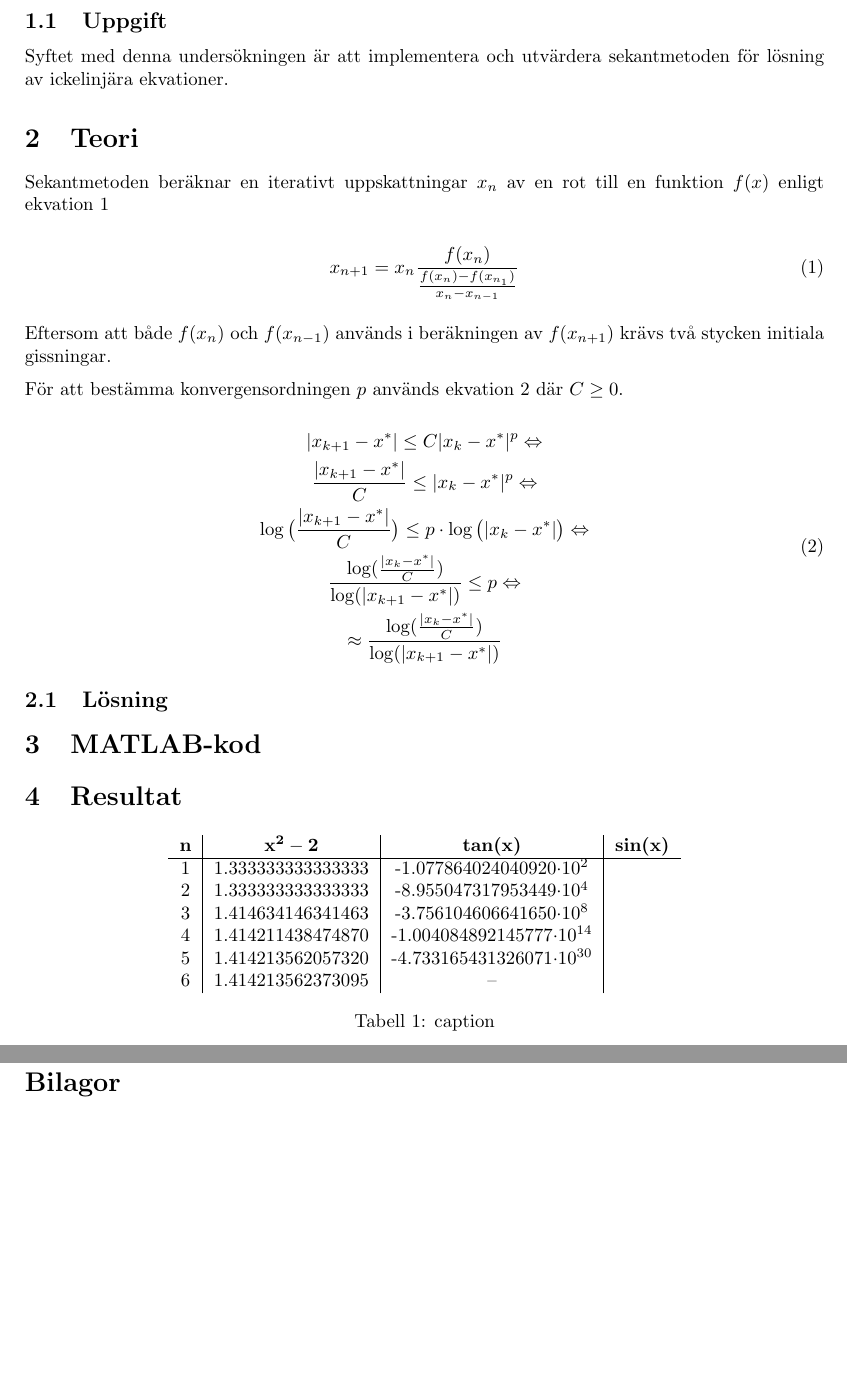
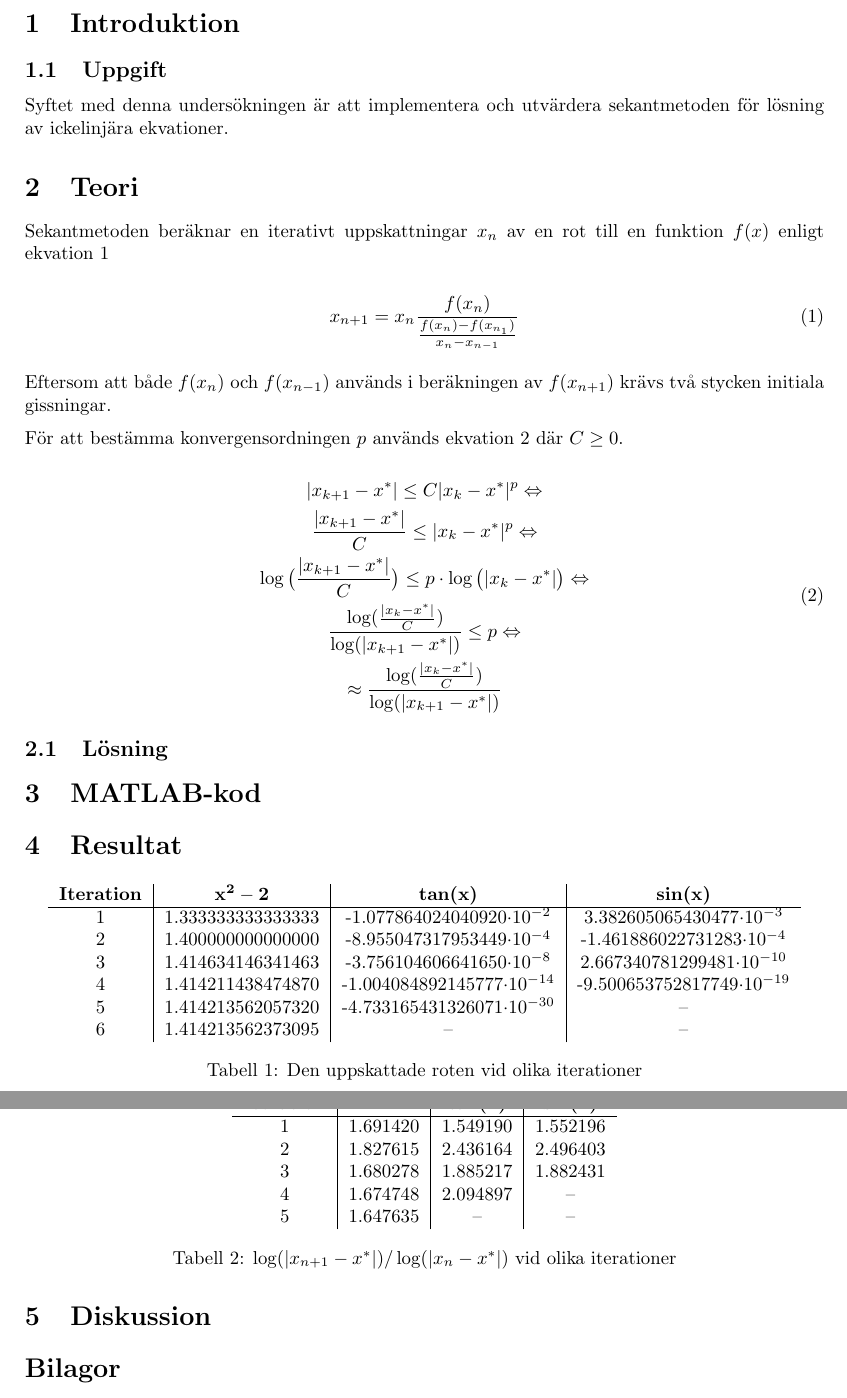
Before and after one commit to malcx95/improved-broccoli, a LaTeX document (project2/report/report.tex): two parts of pages 3 and 4 of 4, joined at a grey line, cut at the place of the change, the shorter picture padded with empty space. Compiled offline with pdfLaTeX.

Commit message:
Add another table

```diff
--- a/project2/report/report.tex
+++ b/project2/report/report.tex
@@ -118,18 +118,33 @@ $C \geq 0$.
 
 \begin{table}[h]
     \centering
-    \label{tab:label}
+    \label{tab:roots}
     \begin{tabular}{c | c | c | c}
-        \textbf{n} & $\mathbf{x^2 - 2}$ & \textbf{tan(x)} & \textbf{sin(x)} \\ \hline
-        1 & 1.333333333333333 & -1.077864024040920$\cdot10^2$ &  \\
-        2 & 1.333333333333333 & -8.955047317953449$\cdot10^4$ &  \\
-        3 & 1.414634146341463 & -3.756104606641650$\cdot10^8$ &  \\
-        4 & 1.414211438474870 & -1.004084892145777$\cdot10^{14}$ &  \\
-        5 & 1.414213562057320 & -4.733165431326071$\cdot10^{30}$ &  \\
-        6 & 1.414213562373095 & -- &  \\
+        \textbf{Iteration} & $\mathbf{x^2 - 2}$ & \textbf{tan(x)} & \textbf{sin(x)} \\ \hline
+        1 & 1.333333333333333 & -1.077864024040920$\cdot10^{-2}$       &  3.382605065430477$\cdot10^{-3}$ \\
+        2 & 1.400000000000000 & -8.955047317953449$\cdot10^{-4}$       & -1.461886022731283$\cdot10^{-4}$ \\
+        3 & 1.414634146341463 & -3.756104606641650$\cdot10^{-8}$       &  2.667340781299481$\cdot10^{-10}$ \\
+        4 & 1.414211438474870 & -1.004084892145777$\cdot10^{-14}$    & -9.500653752817749$\cdot10^{-19}$ \\
+        5 & 1.414213562057320 & -4.733165431326071$\cdot10^{-30}$    & -- \\
+        6 & 1.414213562373095 & -- & -- \\
 
     \end{tabular}
-    \caption{caption}
+    \caption{Den uppskattade roten vid olika iterationer}
+\end{table}
+
+\begin{table}[h]
+    \centering
+    \label{tab:ps}
+    \begin{tabular}{c | c | c | c}
+        \textbf{Iteration} & $\mathbf{x^2 - 2}$ & \textbf{tan(x)} & \textbf{sin(x)} \\ \hline
+        1 & 1.691420 & 1.549190 & 1.552196 \\
+        2 & 1.827615 & 2.436164 & 2.496403 \\
+        3 & 1.680278 & 1.885217 & 1.882431 \\
+        4 & 1.674748 & 2.094897 & -- \\
+        5 & 1.647635 & --       & -- \\
+
+    \end{tabular}
+    \caption{$\log(|x_{n + 1} - x^*|)/\log(|x_n - x^*|)$ vid olika iterationer}
 \end{table}
 
 \section{Diskussion}
```
Also changed, not shown: 1 other file.
